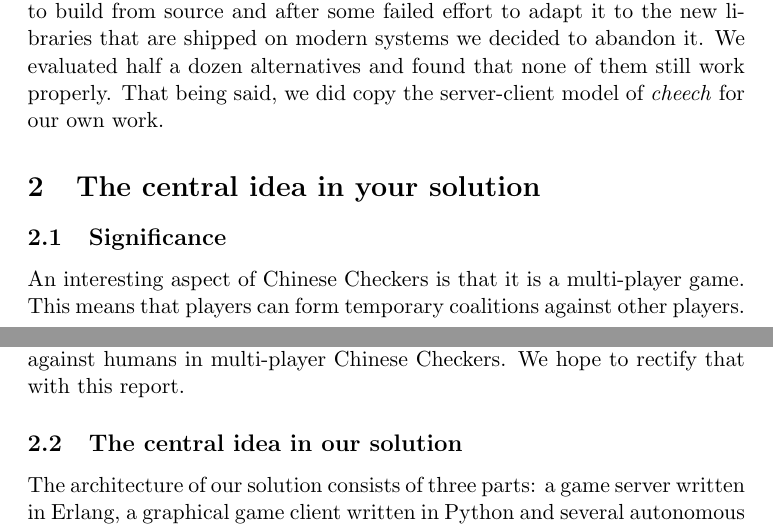
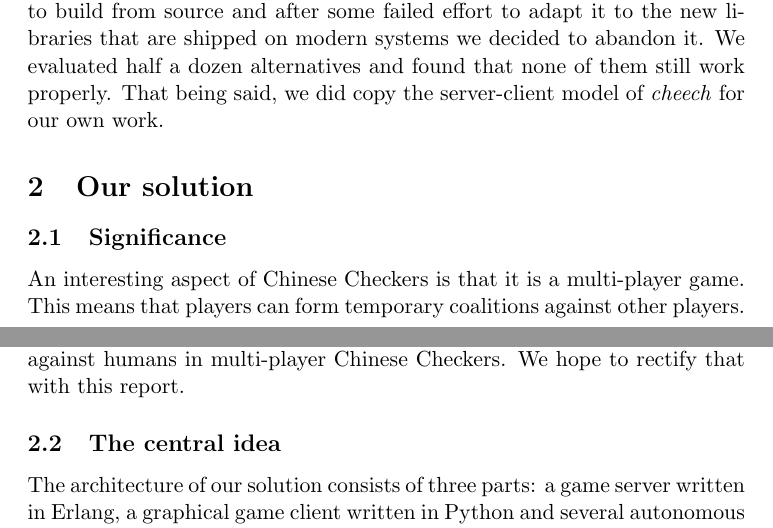
Before and after one commit to rlepigre/tin171, a LaTeX paper (report/group1Report.tex): two parts of pages 2 and 3 of 8, joined at a grey line, cut so that both start at the same text. Compiled offline with pdfLaTeX.

Commit message:
your / our

```diff
--- a/report/group1Report.tex
+++ b/report/group1Report.tex
@@ -129,7 +129,7 @@ We evaluated half a dozen alternatives and found that none of them
 still work properly. That being said, we did copy the server-client
 model of \emph{cheech} for our own work.
 
-\section{The central idea in your solution}
+\section{Our solution}
 % (Re-use the content and structure of subsections from project
 % proposal. Add refinments and extensions, motivate changes compared
 % to earlier stages of the project.)
@@ -148,7 +148,7 @@ existing literature is somewhat sparse on how existing computer
 programs fare against humans in multi-player Chinese Checkers. We hope
 to rectify that with this report.
 
-\subsection{The central idea in our solution}
+\subsection{The central idea}
 
 The architecture of our solution consists of three parts: a game
 server written in Erlang, a graphical game client written in Python
```
